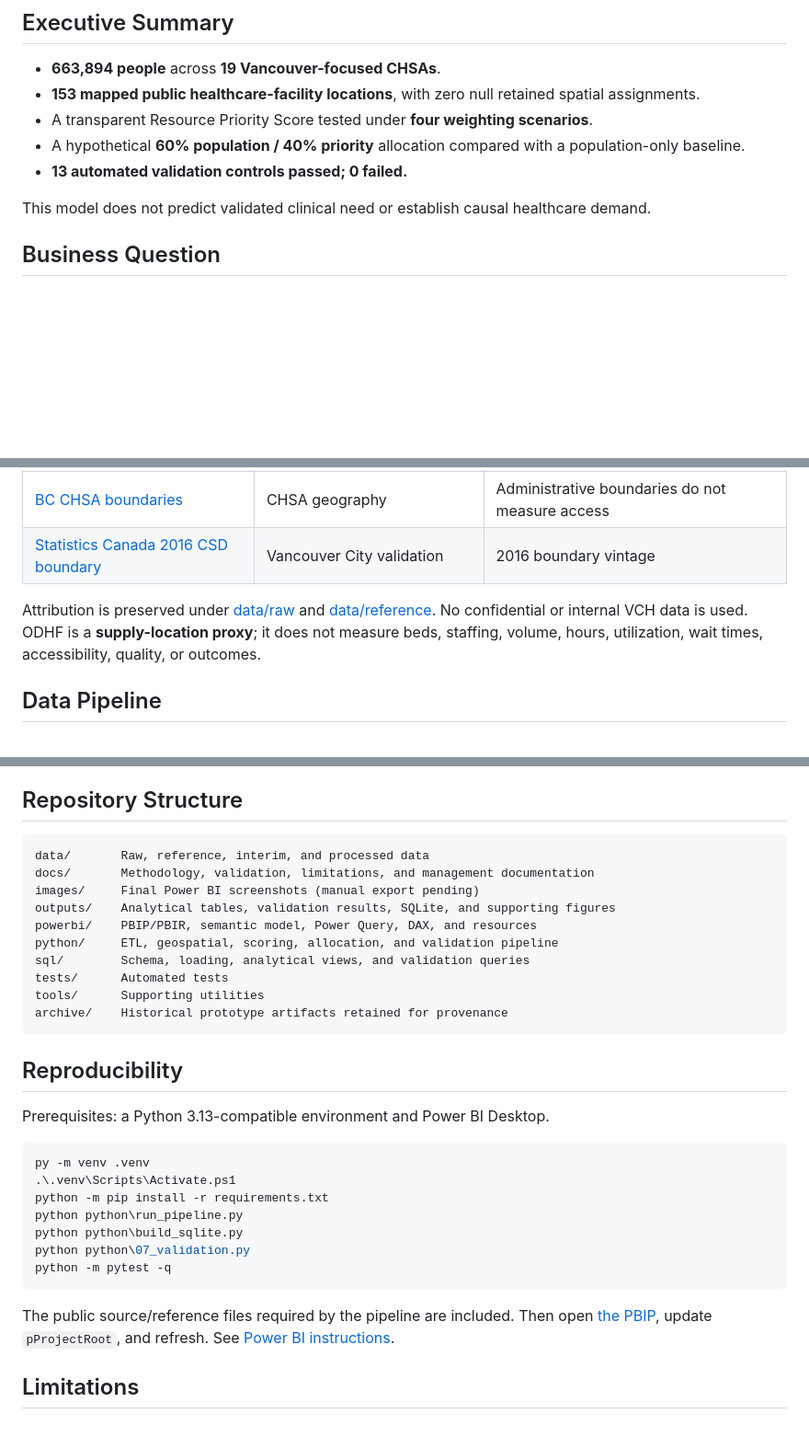
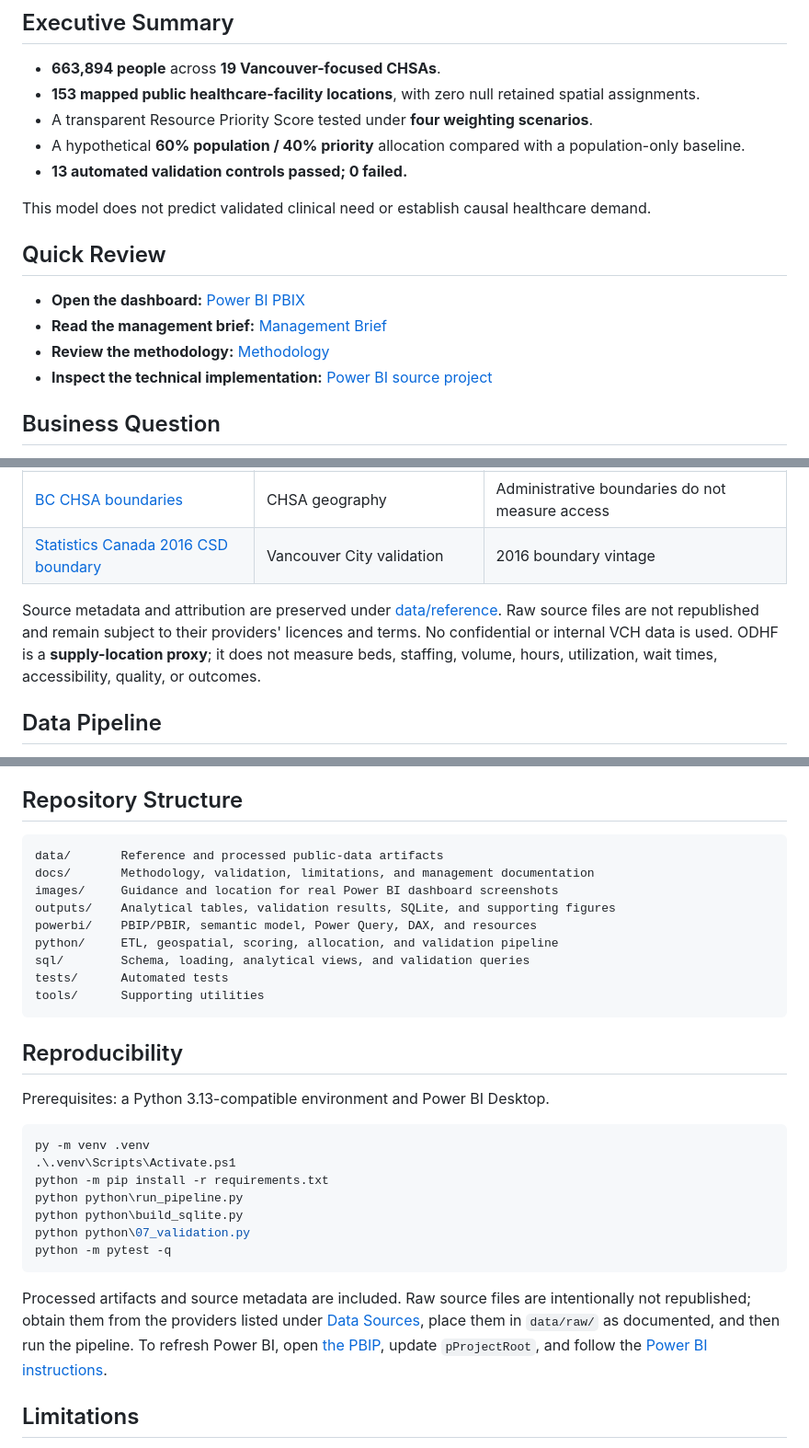
Before and after one commit to CarlosNakagomi/Vancouver-Community-Health-Resource-Allocation, a Markdown page: README.md, 3 parts joined by grey strips. Shown at 92% size. GitHub-like rendering; blank space fills up the shorter version.

Commit message:
Polish portfolio presentation for recruiter review

````diff
--- a/README.md
+++ b/README.md
@@ -13,6 +13,13 @@ An end-to-end analytics project using Python, SQL, geospatial validation, Power
 - **13 automated validation controls passed; 0 failed.**
 
 This model does not predict validated clinical need or establish causal healthcare demand.
+
+## Quick Review
+
+- **Open the dashboard:** [Power BI PBIX](powerbi/vch_vancouver_allocation.pbix)
+- **Read the management brief:** [Management Brief](docs/management_brief.md)
+- **Review the methodology:** [Methodology](docs/methodology.md)
+- **Inspect the technical implementation:** [Power BI source project](powerbi/vch_vancouver_allocation.pbip)
 
 ## Business Question
 
@@ -64,7 +71,7 @@ Public Data → Geographic Validation → Community Profile → Vulnerability Pr
 | [BC CHSA boundaries](https://delivery.maps.gov.bc.ca/arcgis/rest/services/whse/bcgw_pub_whse_admin_boundaries/MapServer/12) | CHSA geography | Administrative boundaries do not measure access |
 | [Statistics Canada 2016 CSD boundary](https://open.canada.ca/data/dataset/90db78e2-eda2-4b2c-ae2e-a474187f2bf8) | Vancouver City validation | 2016 boundary vintage |
 
-Attribution is preserved under [data/raw](data/raw/) and [data/reference](data/reference/). No confidential or internal VCH data is used. ODHF is a **supply-location proxy**; it does not measure beds, staffing, volume, hours, utilization, wait times, accessibility, quality, or outcomes.
+Source metadata and attribution are preserved under [data/reference](data/reference/). Raw source files are not republished and remain subject to their providers' licences and terms. No confidential or internal VCH data is used. ODHF is a **supply-location proxy**; it does not measure beds, staffing, volume, hours, utilization, wait times, accessibility, quality, or outcomes.
 
 ## Data Pipeline
 
@@ -123,16 +130,15 @@ Python, pandas, NumPy, SciPy, GeoPandas, Shapely, SQLite, SQL, Power BI Desktop,
 ## Repository Structure
 
 ```text
-data/       Raw, reference, interim, and processed data
+data/       Reference and processed public-data artifacts
 docs/       Methodology, validation, limitations, and management documentation
-images/     Final Power BI screenshots (manual export pending)
+images/     Guidance and location for real Power BI dashboard screenshots
 outputs/    Analytical tables, validation results, SQLite, and supporting figures
 powerbi/    PBIP/PBIR, semantic model, Power Query, DAX, and resources
 python/     ETL, geospatial, scoring, allocation, and validation pipeline
 sql/        Schema, loading, analytical views, and validation queries
 tests/      Automated tests
 tools/      Supporting utilities
-archive/    Historical prototype artifacts retained for provenance
 ```
 
 ## Reproducibility
@@ -149,7 +155,7 @@ python python\07_validation.py
 python -m pytest -q
 ```
 
-The public source/reference files required by the pipeline are included. Then open [the PBIP](powerbi/vch_vancouver_allocation.pbip), update `pProjectRoot`, and refresh. See [Power BI instructions](powerbi/BUILD_INSTRUCTIONS.md).
+Processed artifacts and source metadata are included. Raw source files are intentionally not republished; obtain them from the providers listed under [Data Sources](#data-sources), place them in `data/raw/` as documented, and then run the pipeline. To refresh Power BI, open [the PBIP](powerbi/vch_vancouver_allocation.pbip), update `pProjectRoot`, and follow the [Power BI instructions](powerbi/BUILD_INSTRUCTIONS.md).
 
 ## Limitations
 
````
